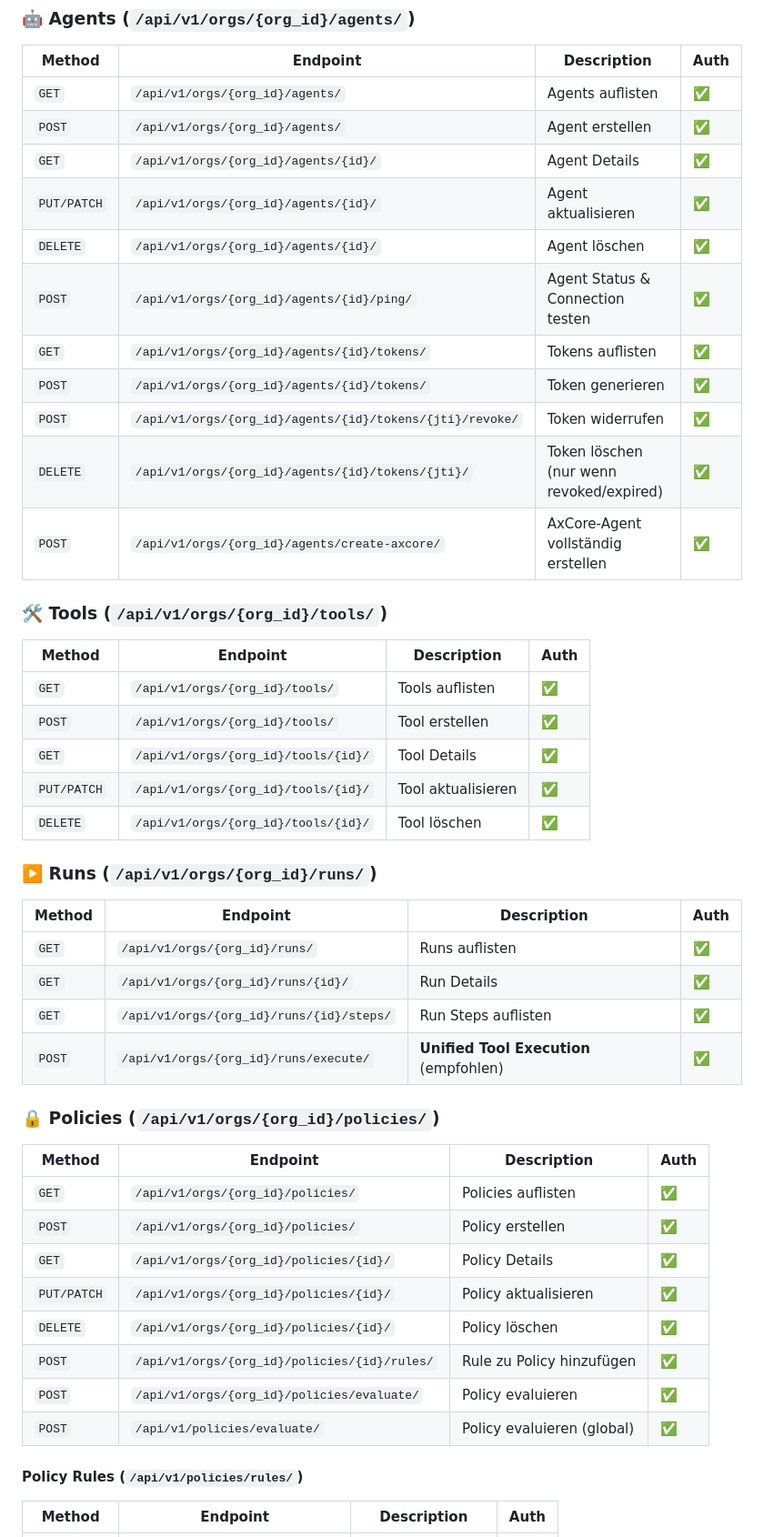
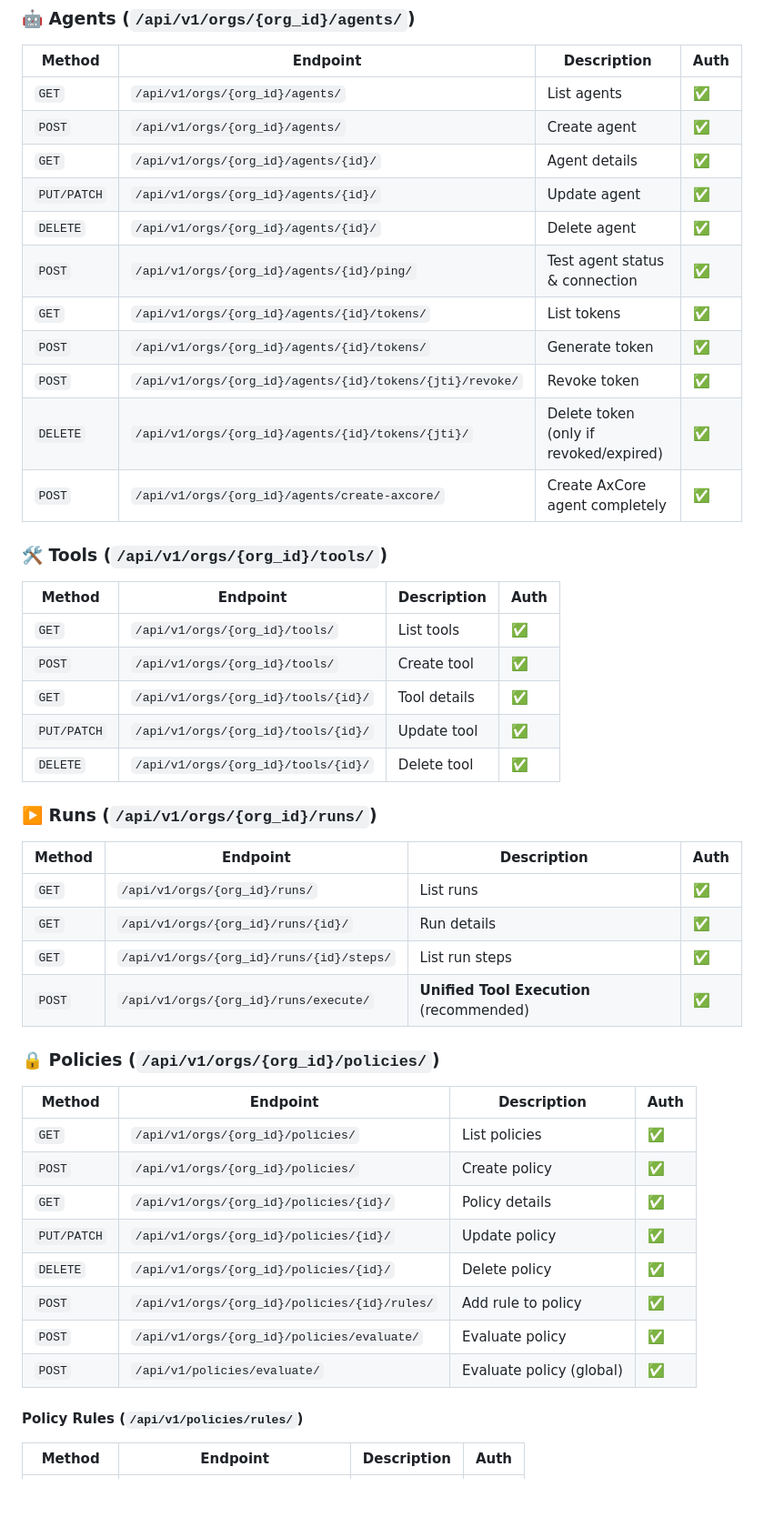
Before and after one commit to alparn/agentxsuite, a Markdown page: backend/ARCHITECTURE_VISUALIZATION.md, the part around one of its changes. Shown at 91% size. Rendered like a GitHub page; blank space fills up the shorter version.

```diff
--- a/backend/ARCHITECTURE_VISUALIZATION.md
+++ b/backend/ARCHITECTURE_VISUALIZATION.md
@@ -259,49 +259,49 @@ erDiagram
 
 | Method | Endpoint | Description | Auth |
 |--------|----------|-------------|------|
-| `GET` | `/api/v1/orgs/{org_id}/agents/` | Agents auflisten | ✅ |
-| `POST` | `/api/v1/orgs/{org_id}/agents/` | Agent erstellen | ✅ |
-| `GET` | `/api/v1/orgs/{org_id}/agents/{id}/` | Agent Details | ✅ |
-| `PUT/PATCH` | `/api/v1/orgs/{org_id}/agents/{id}/` | Agent aktualisieren | ✅ |
-| `DELETE` | `/api/v1/orgs/{org_id}/agents/{id}/` | Agent löschen | ✅ |
-| `POST` | `/api/v1/orgs/{org_id}/agents/{id}/ping/` | Agent Status & Connection testen | ✅ |
-| `GET` | `/api/v1/orgs/{org_id}/agents/{id}/tokens/` | Tokens auflisten | ✅ |
-| `POST` | `/api/v1/orgs/{org_id}/agents/{id}/tokens/` | Token generieren | ✅ |
-| `POST` | `/api/v1/orgs/{org_id}/agents/{id}/tokens/{jti}/revoke/` | Token widerrufen | ✅ |
-| `DELETE` | `/api/v1/orgs/{org_id}/agents/{id}/tokens/{jti}/` | Token löschen (nur wenn revoked/expired) | ✅ |
-| `POST` | `/api/v1/orgs/{org_id}/agents/create-axcore/` | AxCore-Agent vollständig erstellen | ✅ |
+| `GET` | `/api/v1/orgs/{org_id}/agents/` | List agents | ✅ |
+| `POST` | `/api/v1/orgs/{org_id}/agents/` | Create agent | ✅ |
+| `GET` | `/api/v1/orgs/{org_id}/agents/{id}/` | Agent details | ✅ |
+| `PUT/PATCH` | `/api/v1/orgs/{org_id}/agents/{id}/` | Update agent | ✅ |
+| `DELETE` | `/api/v1/orgs/{org_id}/agents/{id}/` | Delete agent | ✅ |
+| `POST` | `/api/v1/orgs/{org_id}/agents/{id}/ping/` | Test agent status & connection | ✅ |
+| `GET` | `/api/v1/orgs/{org_id}/agents/{id}/tokens/` | List tokens | ✅ |
+| `POST` | `/api/v1/orgs/{org_id}/agents/{id}/tokens/` | Generate token | ✅ |
+| `POST` | `/api/v1/orgs/{org_id}/agents/{id}/tokens/{jti}/revoke/` | Revoke token | ✅ |
+| `DELETE` | `/api/v1/orgs/{org_id}/agents/{id}/tokens/{jti}/` | Delete token (only if revoked/expired) | ✅ |
+| `POST` | `/api/v1/orgs/{org_id}/agents/create-axcore/` | Create AxCore agent completely | ✅ |
 
 ### 🛠️ Tools (`/api/v1/orgs/{org_id}/tools/`)
 
 | Method | Endpoint | Description | Auth |
 |--------|----------|-------------|------|
-| `GET` | `/api/v1/orgs/{org_id}/tools/` | Tools auflisten | ✅ |
-| `POST` | `/api/v1/orgs/{org_id}/tools/` | Tool erstellen | ✅ |
-| `GET` | `/api/v1/orgs/{org_id}/tools/{id}/` | Tool Details | ✅ |
-| `PUT/PATCH` | `/api/v1/orgs/{org_id}/tools/{id}/` | Tool aktualisieren | ✅ |
-| `DELETE` | `/api/v1/orgs/{org_id}/tools/{id}/` | Tool löschen | ✅ |
+| `GET` | `/api/v1/orgs/{org_id}/tools/` | List tools | ✅ |
+| `POST` | `/api/v1/orgs/{org_id}/tools/` | Create tool | ✅ |
+| `GET` | `/api/v1/orgs/{org_id}/tools/{id}/` | Tool details | ✅ |
+| `PUT/PATCH` | `/api/v1/orgs/{org_id}/tools/{id}/` | Update tool | ✅ |
+| `DELETE` | `/api/v1/orgs/{org_id}/tools/{id}/` | Delete tool | ✅ |
 
 ### ▶️ Runs (`/api/v1/orgs/{org_id}/runs/`)
 
 | Method | Endpoint | Description | Auth |
 |--------|----------|-------------|------|
-| `GET` | `/api/v1/orgs/{org_id}/runs/` | Runs auflisten | ✅ |
-| `GET` | `/api/v1/orgs/{org_id}/runs/{id}/` | Run Details | ✅ |
-| `GET` | `/api/v1/orgs/{org_id}/runs/{id}/steps/` | Run Steps auflisten | ✅ |
-| `POST` | `/api/v1/orgs/{org_id}/runs/execute/` | **Unified Tool Execution** (empfohlen) | ✅ |
+| `GET` | `/api/v1/orgs/{org_id}/runs/` | List runs | ✅ |
+| `GET` | `/api/v1/orgs/{org_id}/runs/{id}/` | Run details | ✅ |
+| `GET` | `/api/v1/orgs/{org_id}/runs/{id}/steps/` | List run steps | ✅ |
+| `POST` | `/api/v1/orgs/{org_id}/runs/execute/` | **Unified Tool Execution** (recommended) | ✅ |
 
 ### 🔒 Policies (`/api/v1/orgs/{org_id}/policies/`)
 
 | Method | Endpoint | Description | Auth |
 |--------|----------|-------------|------|
-| `GET` | `/api/v1/orgs/{org_id}/policies/` | Policies auflisten | ✅ |
-| `POST` | `/api/v1/orgs/{org_id}/policies/` | Policy erstellen | ✅ |
-| `GET` | `/api/v1/orgs/{org_id}/policies/{id}/` | Policy Details | ✅ |
-| `PUT/PATCH` | `/api/v1/orgs/{org_id}/policies/{id}/` | Policy aktualisieren | ✅ |
-| `DELETE` | `/api/v1/orgs/{org_id}/policies/{id}/` | Policy löschen | ✅ |
-| `POST` | `/api/v1/orgs/{org_id}/policies/{id}/rules/` | Rule zu Policy hinzufügen | ✅ |
-| `POST` | `/api/v1/orgs/{org_id}/policies/evaluate/` | Policy evaluieren | ✅ |
-| `POST` | `/api/v1/policies/evaluate/` | Policy evaluieren (global) | ✅ |
+| `GET` | `/api/v1/orgs/{org_id}/policies/` | List policies | ✅ |
+| `POST` | `/api/v1/orgs/{org_id}/policies/` | Create policy | ✅ |
+| `GET` | `/api/v1/orgs/{org_id}/policies/{id}/` | Policy details | ✅ |
+| `PUT/PATCH` | `/api/v1/orgs/{org_id}/policies/{id}/` | Update policy | ✅ |
+| `DELETE` | `/api/v1/orgs/{org_id}/policies/{id}/` | Delete policy | ✅ |
+| `POST` | `/api/v1/orgs/{org_id}/policies/{id}/rules/` | Add rule to policy | ✅ |
+| `POST` | `/api/v1/orgs/{org_id}/policies/evaluate/` | Evaluate policy | ✅ |
+| `POST` | `/api/v1/policies/evaluate/` | Evaluate policy (global) | ✅ |
 
 #### Policy Rules (`/api/v1/policies/rules/`)
 
```
Also changed, not shown: other parts of backend/ARCHITECTURE_VISUALIZATION.md (+85 -85 lines), backend/A) Zero-Trust Execution Pipeline.md (+45 -45 lines).
